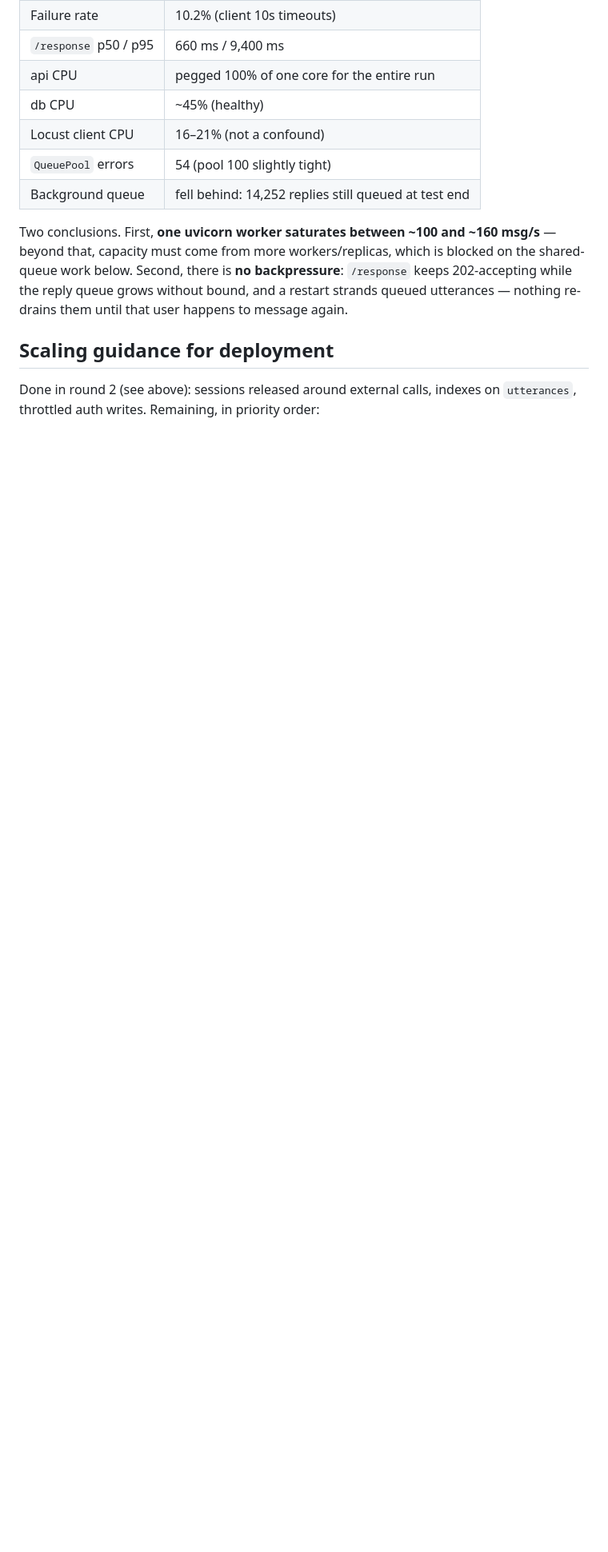
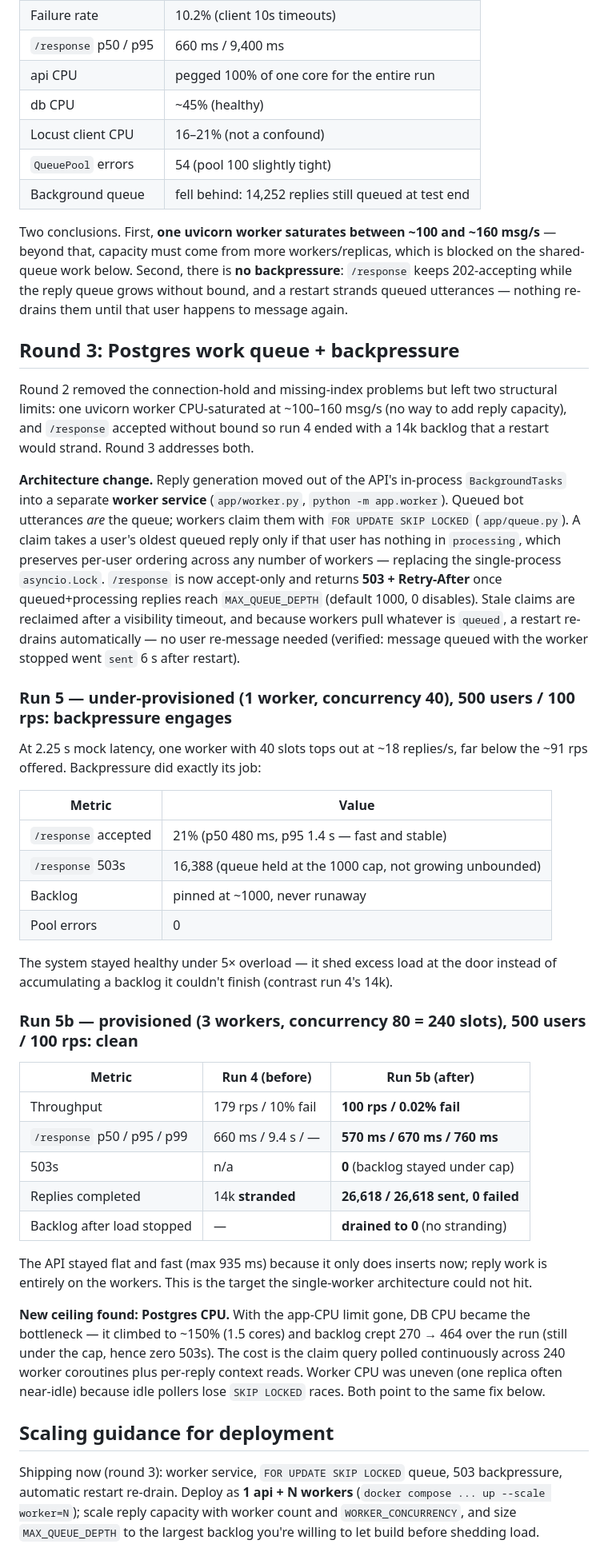
Before and after one commit to wwbp/texet, a Markdown page: docs/load-testing.md, the part around one of its changes. Shown at 80% size. GitHub-like rendering; blank space fills up the shorter version.

```diff
--- a/docs/load-testing.md
+++ b/docs/load-testing.md
@@ -150,8 +160,67 @@ backpressure**: `/response` keeps 202-accepting while the reply queue grows
 without bound, and a restart strands queued utterances — nothing re-drains
 them until that user happens to message again.
 
+## Round 3: Postgres work queue + backpressure
+
+Round 2 removed the connection-hold and missing-index problems but left two
+structural limits: one uvicorn worker CPU-saturated at ~100–160 msg/s (no way
+to add reply capacity), and `/response` accepted without bound so run 4 ended
+with a 14k backlog that a restart would strand. Round 3 addresses both.
+
+**Architecture change.** Reply generation moved out of the API's in-process
+`BackgroundTasks` into a separate **worker service** (`app/worker.py`,
+`python -m app.worker`). Queued bot utterances *are* the queue; workers claim
+them with `FOR UPDATE SKIP LOCKED` (`app/queue.py`). A claim takes a user's
+oldest queued reply only if that user has nothing in `processing`, which
+preserves per-user ordering across any number of workers — replacing the
+single-process `asyncio.Lock`. `/response` is now accept-only and returns
+**503 + Retry-After** once queued+processing replies reach `MAX_QUEUE_DEPTH`
+(default 1000, 0 disables). Stale claims are reclaimed after a visibility
+timeout, and because workers pull whatever is `queued`, a restart re-drains
+automatically — no user re-message needed (verified: message queued with the
+worker stopped went `sent` 6 s after restart).
+
+### Run 5 — under-provisioned (1 worker, concurrency 40), 500 users / 100 rps: backpressure engages
+
+At 2.25 s mock latency, one worker with 40 slots tops out at ~18 replies/s, far
+below the ~91 rps offered. Backpressure did exactly its job:
+
+| Metric | Value |
+|---|---|
+| `/response` accepted | 21% (p50 480 ms, p95 1.4 s — fast and stable) |
+| `/response` 503s | 16,388 (queue held at the 1000 cap, not growing unbounded) |
+| Backlog | pinned at ~1000, never runaway |
+| Pool errors | 0 |
+
+The system stayed healthy under 5× overload — it shed excess load at the door
+instead of accumulating a backlog it couldn't finish (contrast run 4's 14k).
+
+### Run 5b — provisioned (3 workers, concurrency 80 = 240 slots), 500 users / 100 rps: clean
+
+| Metric | Run 4 (before) | Run 5b (after) |
+|---|---|---|
+| Throughput | 179 rps / 10% fail | **100 rps / 0.02% fail** |
+| `/response` p50 / p95 / p99 | 660 ms / 9.4 s / — | **570 ms / 670 ms / 760 ms** |
+| 503s | n/a | **0** (backlog stayed under cap) |
+| Replies completed | 14k **stranded** | **26,618 / 26,618 sent, 0 failed** |
+| Backlog after load stopped | — | **drained to 0** (no stranding) |
+
+The API stayed flat and fast (max 935 ms) because it only does inserts now;
+reply work is entirely on the workers. This is the target the single-worker
+architecture could not hit.
+
+**New ceiling found: Postgres CPU.** With the app-CPU limit gone, DB CPU became
+the bottleneck — it climbed to ~150% (1.5 cores) and backlog crept 270 → 464
+over the run (still under the cap, hence zero 503s). The cost is the claim query
+polled continuously across 240 worker coroutines plus per-reply context reads.
+Worker CPU was uneven (one replica often near-idle) because idle pollers lose
+`SKIP LOCKED` races. Both point to the same fix below.
+
 ## Scaling guidance for deployment
 
-Done in round 2 (see above): sessions released around external calls, indexes
-on `utterances`, throttled auth writes. Remaining, in priority order:
+Shipping now (round 3): worker service, `FOR UPDATE SKIP LOCKED` queue, 503
+backpressure, automatic restart re-drain. Deploy as **1 api + N workers**
+(`docker compose ... up --scale worker=N`); scale reply capacity with worker
+count and `WORKER_CONCURRENCY`, and size `MAX_QUEUE_DEPTH` to the largest
+backlog you're willing to let build before shedding load.
 
```
Also changed, not shown: other parts of docs/load-testing.md (+36 -27 lines).
